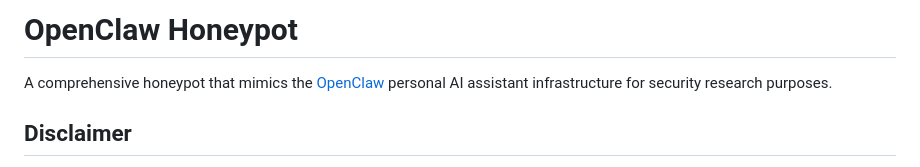
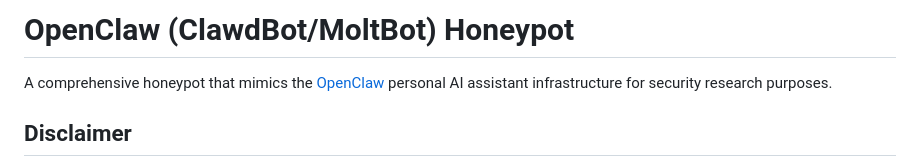
Before and after one commit to 0xksdata/openclaw-honeypot, a Markdown page: README.md, the part around the change. Drawn GitHub-style.

```diff
--- a/README.md
+++ b/README.md
@@ -1,4 +1,4 @@
-# OpenClaw Honeypot
+# OpenClaw (ClawdBot/MoltBot) Honeypot
 
 A comprehensive honeypot that mimics the [OpenClaw](https://github.com/openclaw/openclaw) personal AI assistant infrastructure for security research purposes.
 
```
